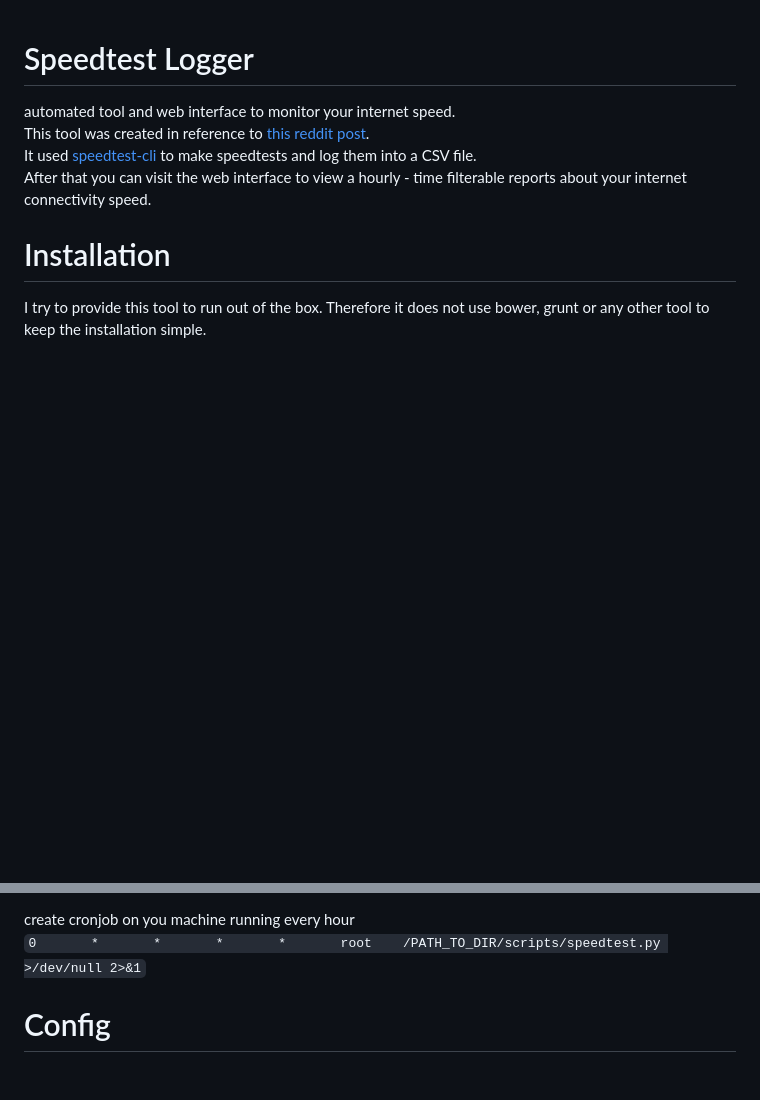
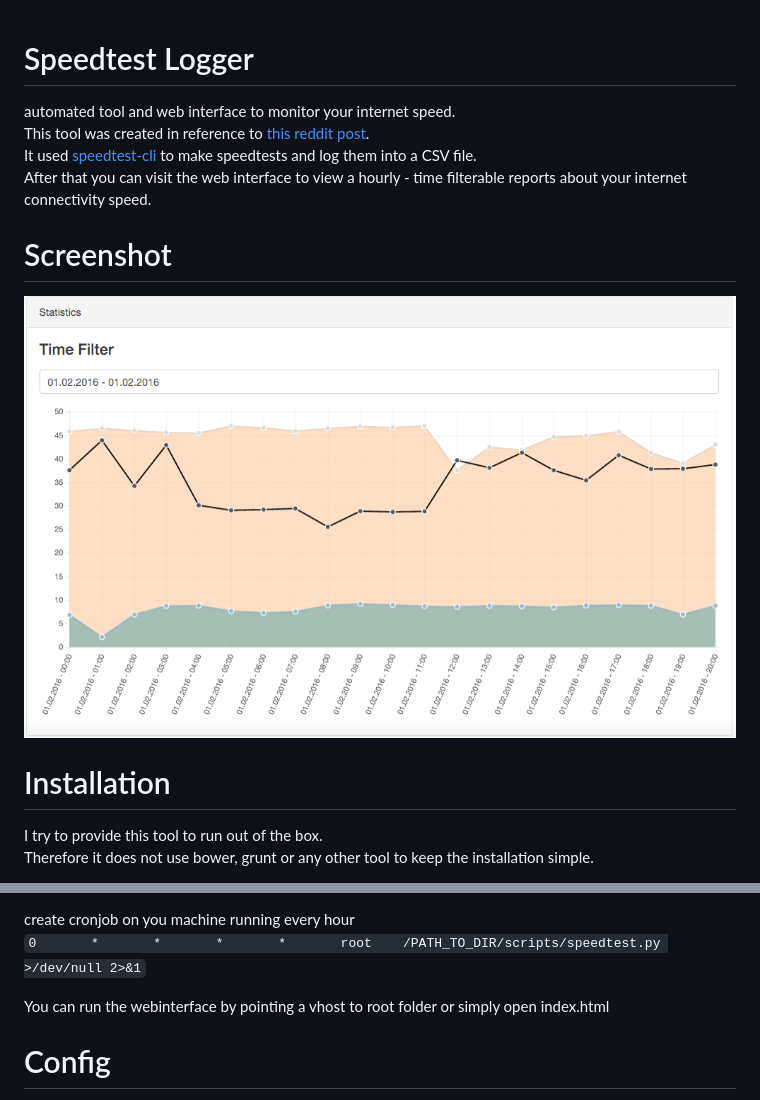
Before and after one commit to roest01/docker-speedtest-analyser, a Markdown page: README.md, 2 parts joined by grey strips. Rendered like a GitHub page; pictures changed too: data/speedlogger_screenshot.png (added); blank space fills up the shorter version.

Commit message:
add Screenshot to repo

```diff
--- a/README.md
+++ b/README.md
@@ -5,6 +5,9 @@ This tool was created in reference to [this reddit post](https://www.reddit.com/
 It used [speedtest-cli](https://github.com/sivel/speedtest-cli) to make speedtests and log them into a CSV file.
 After that you can visit the web interface to view a hourly - time filterable reports about
 your internet connectivity speed.
+
+# Screenshot
+![Statistic Screenshot](/data/speedlogger_screenshot.png?raw=true)
 
 # Installation
 I try to provide this tool to run out of the box.
@@ -25,6 +28,8 @@ create cronjob on you machine running every hour
 ``
 0       *       *       *       *       root    /PATH_TO_DIR/scripts/speedtest.py >/dev/null 2>&1
 ``
+
+You can run the webinterface by pointing a vhost to root folder or simply open index.html
 
 # Config
 You can configure the visualization frontend via js/appConfig.js
```
